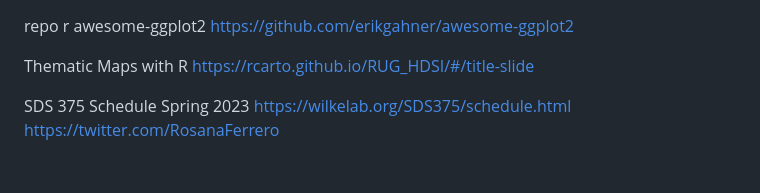
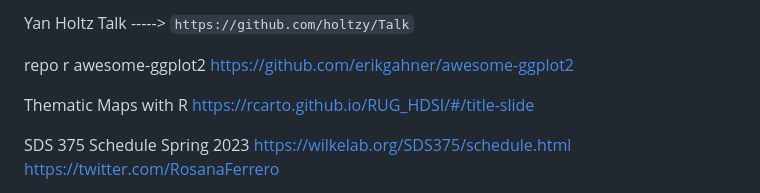
Before and after one commit to Yedomon/R, a Markdown page: README.md, the part around the change. GitHub-like rendering; blank space fills up the shorter version.

```diff
--- a/README.md
+++ b/README.md
@@ -1,3 +1,9 @@
+
+
+
+Yan Holtz Talk -----> `https://github.com/holtzy/Talk`
+
+
 
 
 repo r awesome-ggplot2  https://github.com/erikgahner/awesome-ggplot2
```
